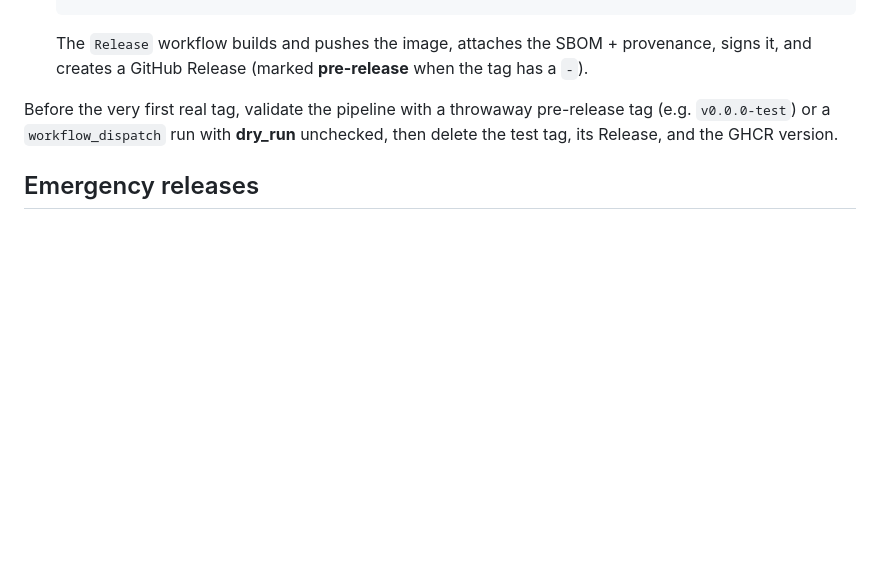
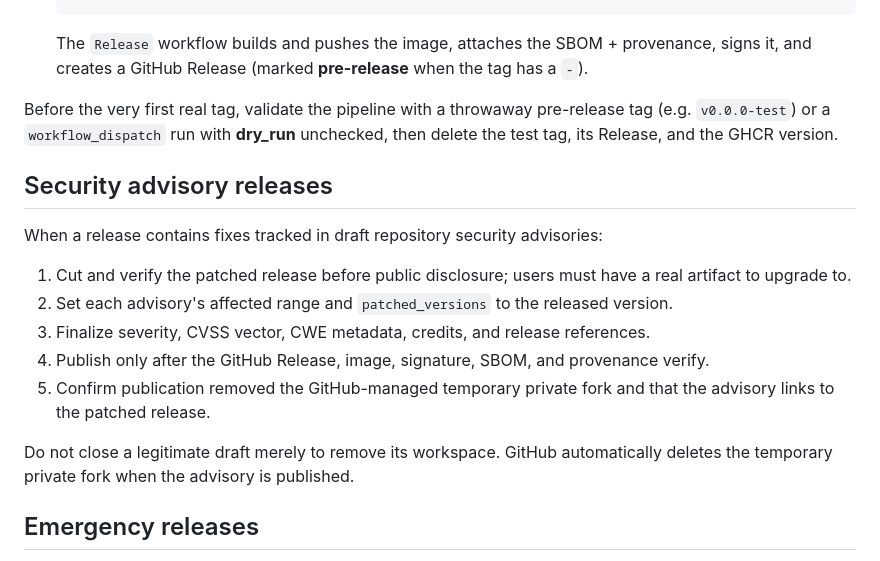
Before and after one commit to IcebergAI/IcebergTTX, a Markdown page: docs/RELEASING.md, the part around the change. Drawn GitHub-style; blank space fills up the shorter version.

Commit message:
docs: preserve audit and release lessons

```diff
--- a/docs/RELEASING.md
+++ b/docs/RELEASING.md
@@ -42,6 +42,21 @@ Before the very first real tag, validate the pipeline with a throwaway pre-relea
 (e.g. `v0.0.0-test`) or a `workflow_dispatch` run with **dry_run** unchecked, then delete
 the test tag, its Release, and the GHCR version.
 
+## Security advisory releases
+
+When a release contains fixes tracked in draft repository security advisories:
+
+1. Cut and verify the patched release before public disclosure; users must have a real
+   artifact to upgrade to.
+2. Set each advisory's affected range and `patched_versions` to the released version.
+3. Finalize severity, CVSS vector, CWE metadata, credits, and release references.
+4. Publish only after the GitHub Release, image, signature, SBOM, and provenance verify.
+5. Confirm publication removed the GitHub-managed temporary private fork and that the
+   advisory links to the patched release.
+
+Do not close a legitimate draft merely to remove its workspace. GitHub automatically
+deletes the temporary private fork when the advisory is published.
+
 ## Emergency releases
 
 The protected-main rules apply to administrators. Do not bypass them for ordinary
```
Also changed, not shown: CLAUDE.md (+1 -3 lines).
